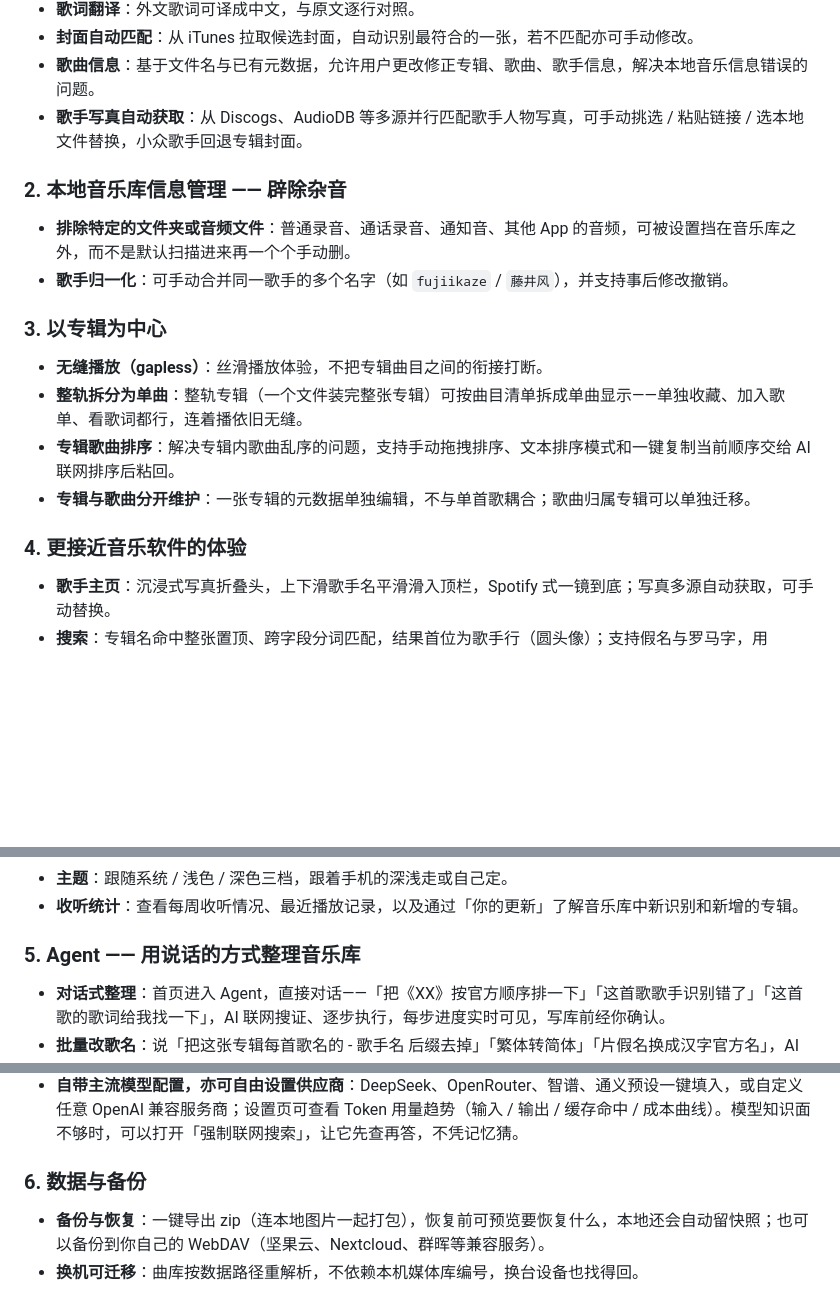
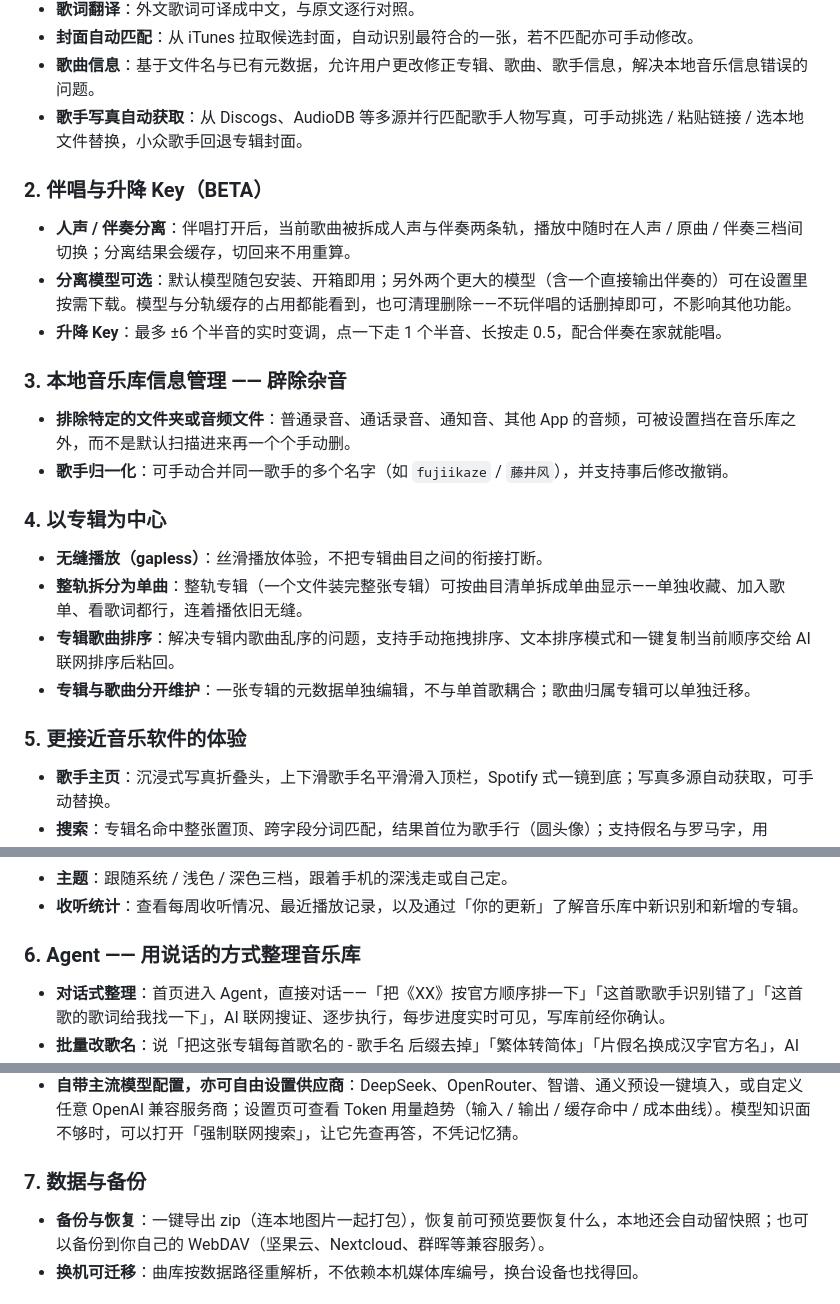
Before and after one commit to richenxiao/pickupmusic, a Markdown page: README.md, 3 parts joined by grey strips. GitHub-like rendering; blank space fills up the shorter version.

Commit message:
docs(readme): 功能清单补上伴唱与升降 Key（BETA）一节，小节重新编号

```diff
--- a/README.md
+++ b/README.md
@@ -24,20 +24,26 @@
 - **歌曲信息**：基于文件名与已有元数据，允许用户更改修正专辑、歌曲、歌手信息，解决本地音乐信息错误的问题。
 - **歌手写真自动获取**：从 Discogs、AudioDB 等多源并行匹配歌手人物写真，可手动挑选 / 粘贴链接 / 选本地文件替换，小众歌手回退专辑封面。
 
+### 2. 伴唱与升降 Key（BETA）
 
-### 2. 本地音乐库信息管理 —— 辟除杂音
+- **人声 / 伴奏分离**：伴唱打开后，当前歌曲被拆成人声与伴奏两条轨，播放中随时在人声 / 原曲 / 伴奏三档间切换；分离结果会缓存，切回来不用重算。
+- **分离模型可选**：默认模型随包安装、开箱即用；另外两个更大的模型（含一个直接输出伴奏的）可在设置里按需下载。模型与分轨缓存的占用都能看到，也可清理删除——不玩伴唱的话删掉即可，不影响其他功能。
+- **升降 Key**：最多 ±6 个半音的实时变调，点一下走 1 个半音、长按走 0.5，配合伴奏在家就能唱。
+
+
+### 3. 本地音乐库信息管理 —— 辟除杂音
 
 - **排除特定的文件夹或音频文件**：普通录音、通话录音、通知音、其他 App 的音频，可被设置挡在音乐库之外，而不是默认扫描进来再一个个手动删。
 - **歌手归一化**：可手动合并同一歌手的多个名字（如 `fujiikaze` / `藤井风`），并支持事后修改撤销。
 
-### 3. 以专辑为中心
+### 4. 以专辑为中心
 
 - **无缝播放（gapless）**：丝滑播放体验，不把专辑曲目之间的衔接打断。
 - **整轨拆分为单曲**：整轨专辑（一个文件装完整张专辑）可按曲目清单拆成单曲显示——单独收藏、加入歌单、看歌词都行，连着播依旧无缝。
 - **专辑歌曲排序**：解决专辑内歌曲乱序的问题，支持手动拖拽排序、文本排序模式和一键复制当前顺序交给 AI 联网排序后粘回。
 - **专辑与歌曲分开维护**：一张专辑的元数据单独编辑，不与单首歌耦合；歌曲归属专辑可以单独迁移。
 
-### 4. 更接近音乐软件的体验
+### 5. 更接近音乐软件的体验
 
 - **歌手主页**：沉浸式写真折叠头，上下滑歌手名平滑滑入顶栏，Spotify 式一镜到底；写真多源自动获取，可手动替换。
 - **搜索**：专辑名命中整张置顶、跨字段分词匹配，结果首位为歌手行（圆头像）；支持假名与罗马字，用 romaji 也能搜到日文歌。
@@ -48,7 +54,7 @@
 - **主题**：跟随系统 / 浅色 / 深色三档，跟着手机的深浅走或自己定。
 - **收听统计**：查看每周收听情况、最近播放记录，以及通过「你的更新」了解音乐库中新识别和新增的专辑。
 
-### 5. Agent —— 用说话的方式整理音乐库
+### 6. Agent —— 用说话的方式整理音乐库
 
 - **对话式整理**：首页进入 Agent，直接对话——「把《XX》按官方顺序排一下」「这首歌歌手识别错了」「这首歌的歌词给我找一下」，AI 联网搜证、逐步执行，每步进度实时可见，写库前经你确认。
 - **批量改歌名**：说「把这张专辑每首歌名的 - 歌手名 后缀去掉」「繁体转简体」「片假名换成汉字官方名」，AI 逐首分析、列出「旧名 → 新名」改动清单后写回，随时可在曲目菜单改回；也可以点名「把 A 改成 B」单改一首。
@@ -58,7 +64,7 @@
 - **对话有历史**：过往对话可回看，也能把对话现场导出成文件。
 - **自带主流模型配置，亦可自由设置供应商**：DeepSeek、OpenRouter、智谱、通义预设一键填入，或自定义任意 OpenAI 兼容服务商；设置页可查看 Token 用量趋势（输入 / 输出 / 缓存命中 / 成本曲线）。模型知识面不够时，可以打开「强制联网搜索」，让它先查再答，不凭记忆猜。
 
-### 6. 数据与备份
+### 7. 数据与备份
 
 - **备份与恢复**：一键导出 zip（连本地图片一起打包），恢复前可预览要恢复什么，本地还会自动留快照；也可以备份到你自己的 WebDAV（坚果云、Nextcloud、群晖等兼容服务）。
 - **换机可迁移**：曲库按数据路径重解析，不依赖本机媒体库编号，换台设备也找得回。
```
